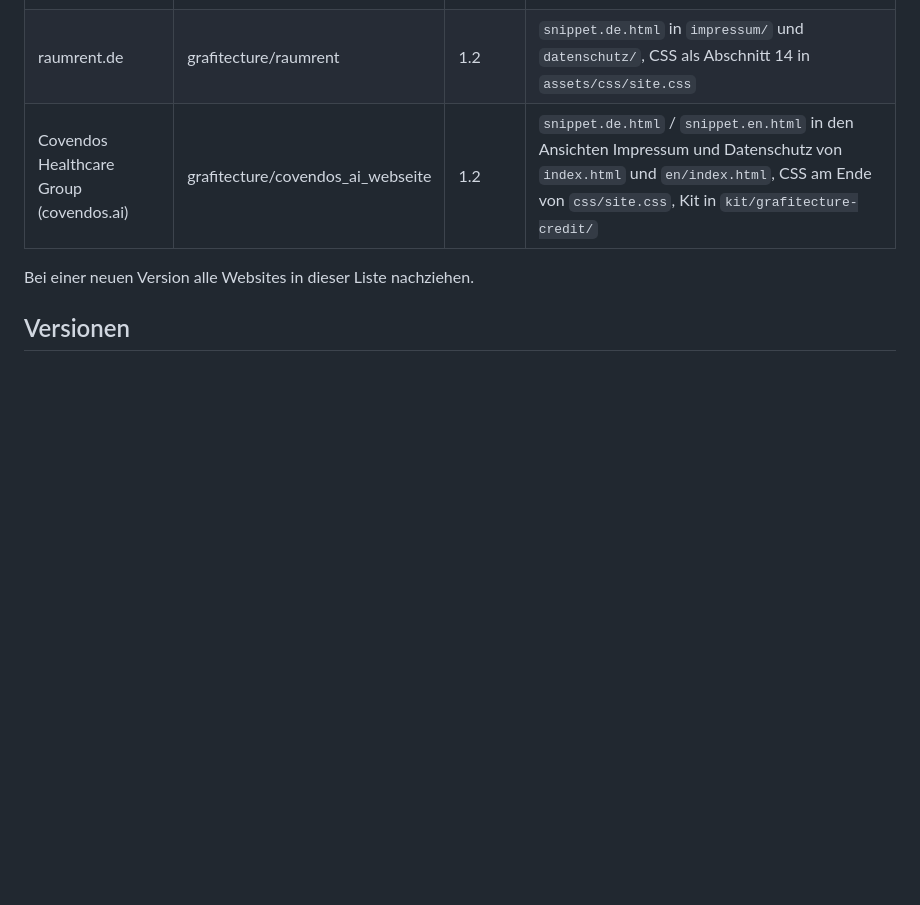
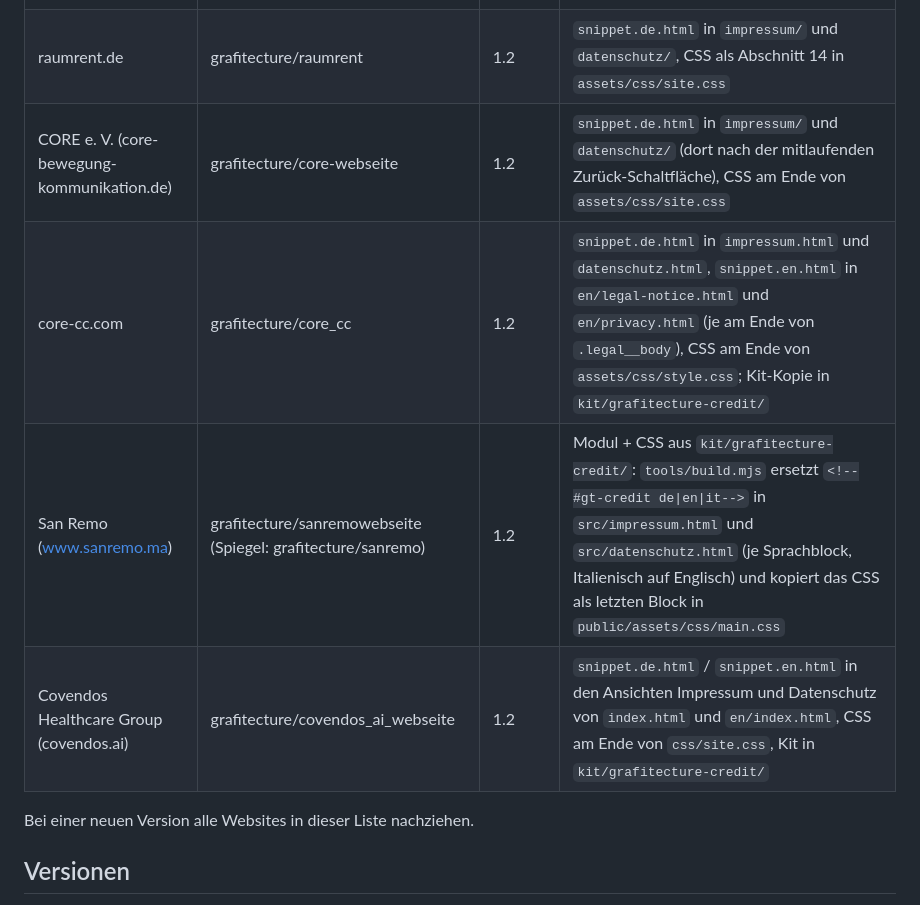
Before and after one commit to grafitecture/covendos_ai_webseite, a Markdown page: kit/grafitecture-credit/README.md, the part around the change. Drawn GitHub-style; blank space fills up the shorter version.

Commit message:
Kit-README auf Stand der Quelle (Eingebaut in: covendos.ai)
Co-Authored-By: Claude Opus 5.5 <noreply@anthropic.com>
Claude-Session: https://claude.ai/code/session_0135uWaJjzuHa5kw1Lb4QnDu

```diff
--- a/kit/grafitecture-credit/README.md
+++ b/kit/grafitecture-credit/README.md
@@ -69,6 +69,9 @@ Stellschrauben (optional, auf einem Elternelement setzen):
 | --- | --- | --- | --- |
 | L’ANNÉE (lannee.de, später 1898.ma) | grafitecture/lannee_webseite | 1.2 | Modul + CSS aus diesem Ordner |
 | raumrent.de | grafitecture/raumrent | 1.2 | `snippet.de.html` in `impressum/` und `datenschutz/`, CSS als Abschnitt 14 in `assets/css/site.css` |
+| CORE e. V. (core-bewegung-kommunikation.de) | grafitecture/core-webseite | 1.2 | `snippet.de.html` in `impressum/` und `datenschutz/` (dort nach der mitlaufenden Zurück-Schaltfläche), CSS am Ende von `assets/css/site.css` |
+| core-cc.com | grafitecture/core_cc | 1.2 | `snippet.de.html` in `impressum.html` und `datenschutz.html`, `snippet.en.html` in `en/legal-notice.html` und `en/privacy.html` (je am Ende von `.legal__body`), CSS am Ende von `assets/css/style.css`; Kit-Kopie in `kit/grafitecture-credit/` |
+| San Remo (www.sanremo.ma) | grafitecture/sanremowebseite (Spiegel: grafitecture/sanremo) | 1.2 | Modul + CSS aus `kit/grafitecture-credit/`: `tools/build.mjs` ersetzt `<!--#gt-credit de\|en\|it-->` in `src/impressum.html` und `src/datenschutz.html` (je Sprachblock, Italienisch auf Englisch) und kopiert das CSS als letzten Block in `public/assets/css/main.css` |
 | Covendos Healthcare Group (covendos.ai) | grafitecture/covendos_ai_webseite | 1.2 | `snippet.de.html` / `snippet.en.html` in den Ansichten Impressum und Datenschutz von `index.html` und `en/index.html`, CSS am Ende von `css/site.css`, Kit in `kit/grafitecture-credit/` |
 
 Bei einer neuen Version alle Websites in dieser Liste nachziehen.
```
